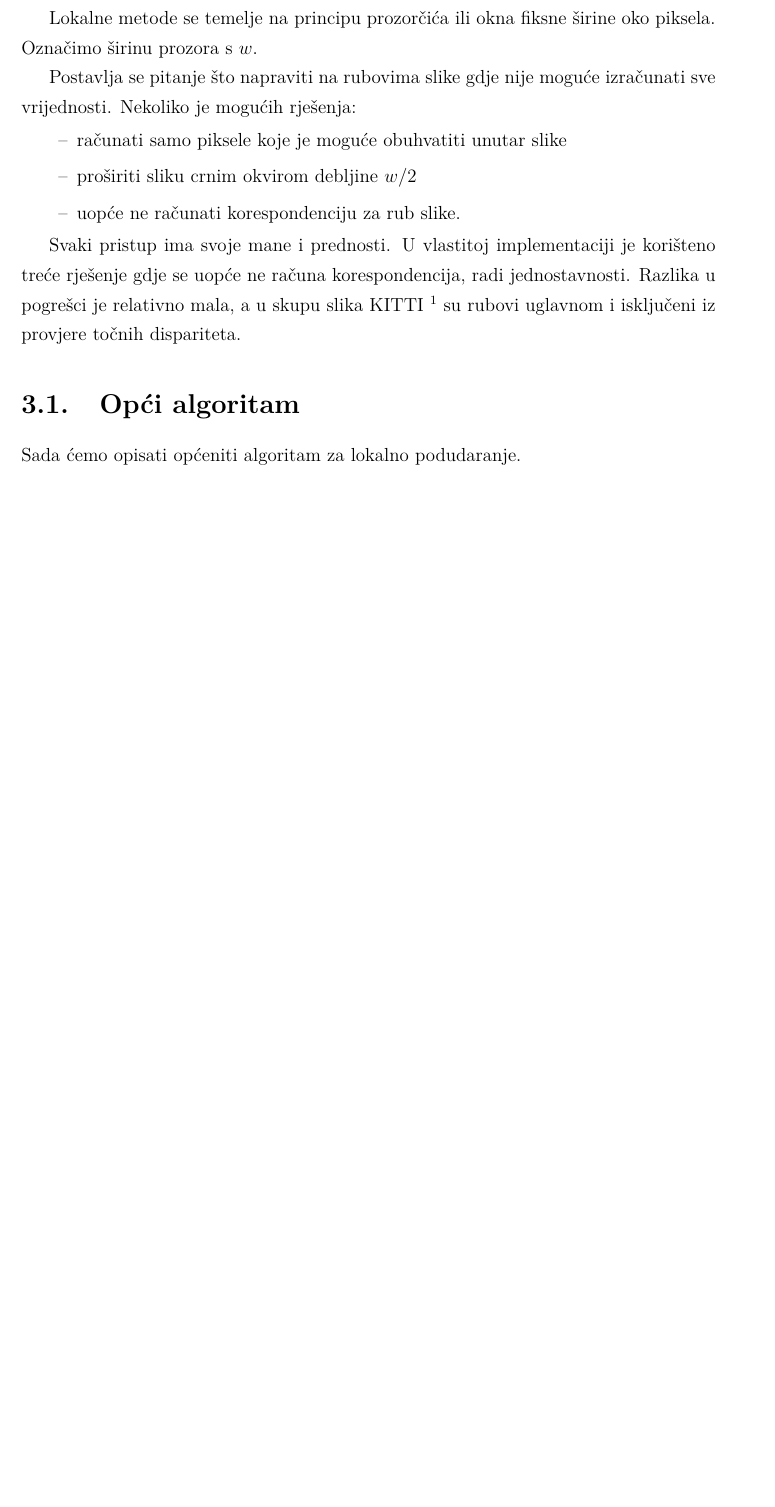
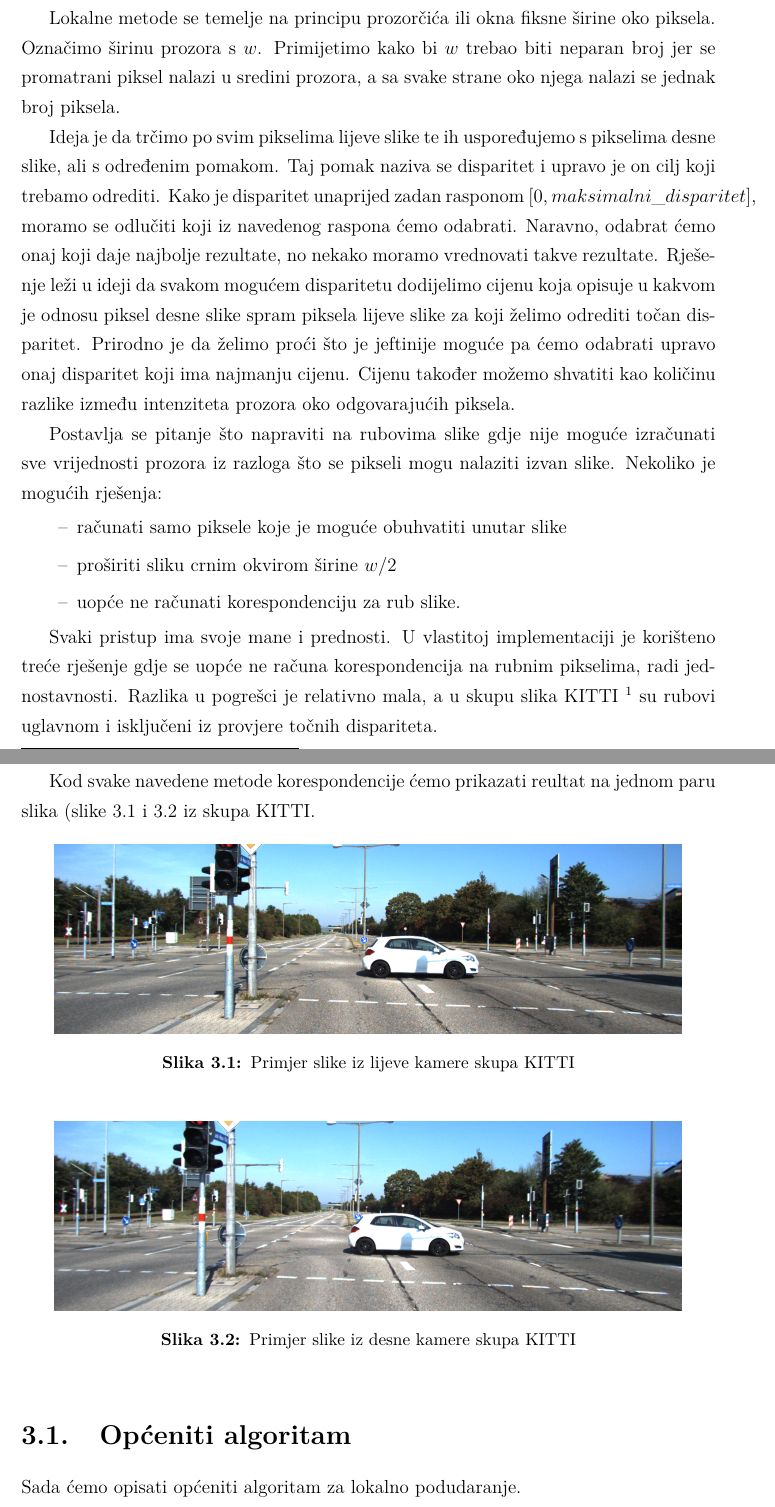
Before and after one commit to Nidjo123/bsc, a LaTeX thesis (paper/zavrsni.tex): part of page 11 of 25 before the commit and two parts of pages 12 and 13 of 28 after it, the two joined at a grey line, cut so that both start at the same text, the shorter picture padded with empty space. Compiled offline with pdfLaTeX.

Commit message:
Dodani primjeri slika za lokalne metode

```diff
--- a/paper/zavrsni.tex
+++ b/paper/zavrsni.tex
@@ -171,19 +181,45 @@ gdje je $d = x_L - x_R$ disparitet.
 \chapter{Lokalne metode}
 Metode guste stereoskopske rekonstrukcije se mogu podijeliti na lokalne i globalne. U ovom poglavlju ćemo načelno opisati takve metode te detaljnije obraditi neke koje su korištene u ovom radu.
 
-Lokalne metode se temelje na principu prozorčića ili okna fiksne širine oko piksela. Označimo širinu prozora s $w$.
+Lokalne metode se temelje na principu prozorčića ili okna fiksne širine oko piksela. Označimo širinu prozora s $w$. Primijetimo kako bi $w$ trebao biti neparan broj jer se promatrani piksel
+nalazi u sredini prozora, a sa svake strane oko njega nalazi se jednak broj piksela.
 
-Postavlja se pitanje što napraviti na rubovima slike gdje nije moguće izračunati sve vrijednosti. Nekoliko je mogućih rješenja:
+Ideja je da trčimo po svim pikselima lijeve slike te ih uspoređujemo s pikselima desne slike, ali
+s određenim pomakom. Taj pomak naziva se disparitet i upravo je on cilj koji trebamo odrediti.
+Kako je disparitet unaprijed zadan rasponom $[0, maksimalni\_disparitet]$, moramo se odlučiti
+koji iz navedenog raspona ćemo odabrati. Naravno, odabrat ćemo onaj koji daje najbolje rezultate, no nekako moramo vrednovati takve rezultate. Rješenje leži u ideji da svakom mogućem
+disparitetu dodijelimo cijenu koja opisuje u kakvom je odnosu piksel desne slike spram piksela
+lijeve slike za koji želimo odrediti točan disparitet. Prirodno je da želimo proći što je
+jeftinije moguće pa ćemo odabrati upravo onaj disparitet koji ima najmanju cijenu. Cijenu
+također možemo shvatiti kao količinu razlike između intenziteta prozora oko odgovarajućih piksela.
+
+Postavlja se pitanje što napraviti na rubovima slike gdje nije moguće izračunati sve vrijednosti prozora iz razloga što se pikseli mogu nalaziti izvan slike. Nekoliko je mogućih rješenja:
 \begin{itemize}
   \item računati samo piksele koje je moguće obuhvatiti unutar slike
-  \item proširiti sliku crnim okvirom debljine $w/2$
+  \item proširiti sliku crnim okvirom širine $w/2$
   \item uopće ne računati korespondenciju za rub slike.
 \end{itemize}
 
-Svaki pristup ima svoje mane i prednosti. U vlastitoj implementaciji je korišteno treće rješenje gdje se uopće ne računa korespondencija, radi jednostavnosti. Razlika u pogrešci je relativno
+Svaki pristup ima svoje mane i prednosti. U vlastitoj implementaciji je korišteno treće rješenje gdje se uopće ne računa korespondencija na rubnim pikselima, radi jednostavnosti. Razlika u pogrešci je relativno
 mala, a u skupu slika KITTI \footnote{http://www.cvlibs.net/datasets/kitti/eval\_scene\_flow.php?benchmark=stereo} su rubovi uglavnom i isključeni iz provjere točnih dispariteta.
 
-\section{Opći algoritam}
+Kod svake navedene metode korespondencije ćemo prikazati reultat na jednom paru slika (slike \ref{fig:lijeva_KITTI} i \ref{fig:desna_KITTI} iz skupa KITTI.
+
+\begin{figure}[htb]
+  \centering
+  \includegraphics[width=14cm]{img/000046_10_2.png}
+  \caption{Primjer slike iz lijeve kamere skupa KITTI}
+  \label{fig:lijeva_KITTI}
+\end{figure}
+
+\begin{figure}[htb]
+  \centering
+  \includegraphics[width=14cm]{img/000046_10_3.png}
+  \caption{Primjer slike iz desne kamere skupa KITTI}
+  \label{fig:desna_KITTI}
+\end{figure}
+
+\section{Općeniti algoritam}
 Sada ćemo opisati općeniti algoritam za lokalno podudaranje.
 
 {\tt za svaki piksel $p(x, y)$ lijeve slike:}
```
Also changed, not shown: paper/img/000046_10_2.png (added), paper/img/000046_10_3.png (added), paper/img/SSD_old.png (deleted), paper/img/ZSAD_old.png (deleted), paper/img/local_000046_10_BT_1_140.png (added), paper/img/local_000046_10_Census_11_140.png (added), paper/img/local_000046_10_SSD_11_140.png (added), paper/img/local_000046_10_ZSAD_11_140.png (added), paper/zavrsni.tex (46 more changed lines), 4 other files.
